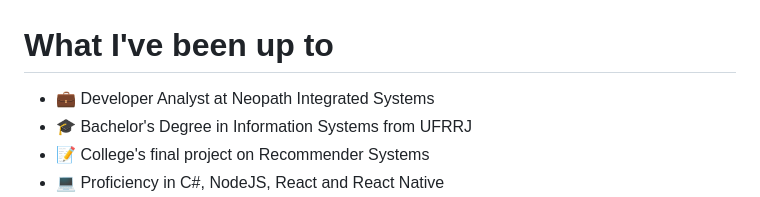
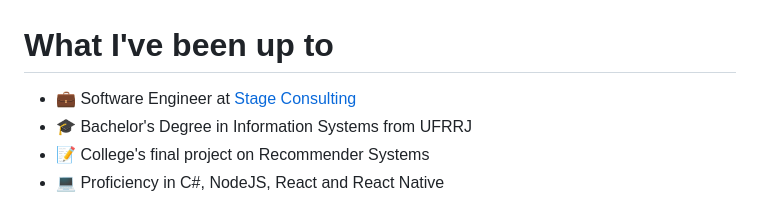
Before and after one commit to nicolastm15/nicolastm15, a Markdown page: README.md, the part around the change. Drawn GitHub-style.

```diff
--- a/README.md
+++ b/README.md
@@ -127,7 +127,7 @@
           <div>
             <h1>What I've been up to</h1>
             <ul>
-              <li>💼 Developer Analyst at Neopath Integrated Systems</li>
+              <li>💼 Software Engineer at <a href="https://stage.consulting/">Stage Consulting</a></li>
               <li>🎓 Bachelor's Degree in Information Systems from UFRRJ</li>
               <li>📝 College's final project on Recommender Systems</li>
               <li>💻 Proficiency in C#, NodeJS, React and React Native</li>
```
